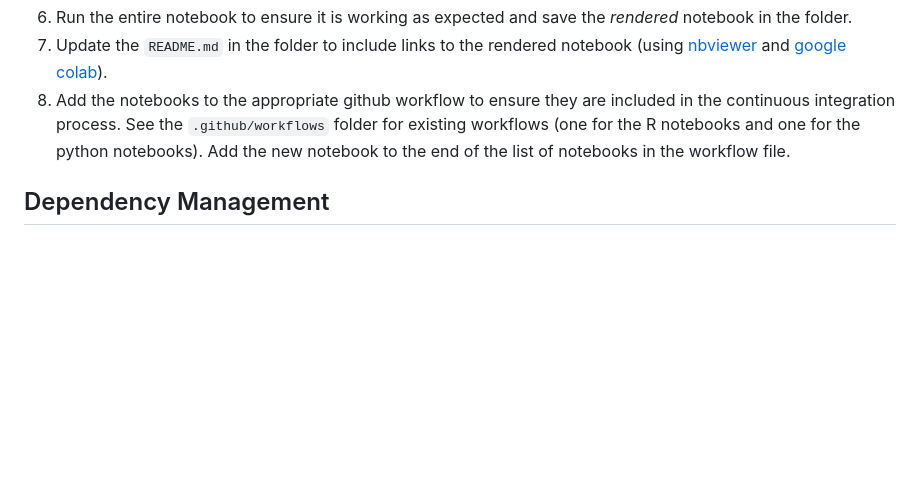
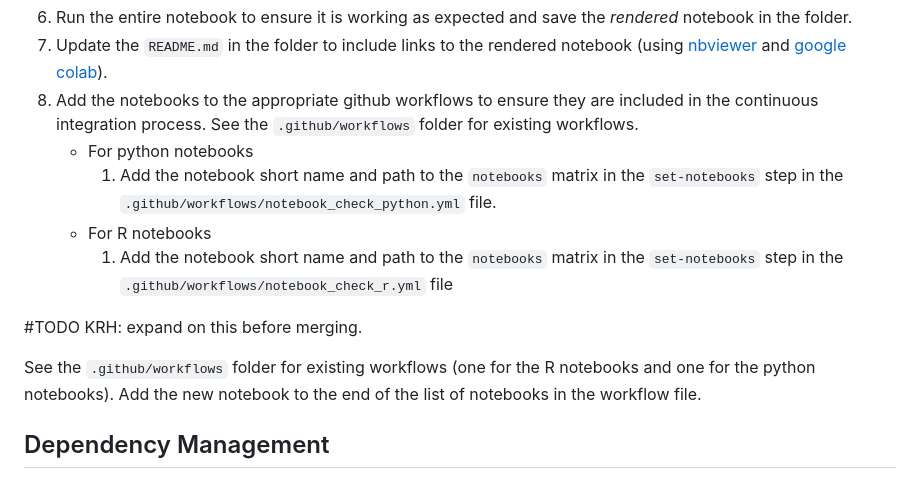
Before and after one commit to microbiomedata/nmdc_notebooks, a Markdown page: .github/CONTRIBUTING.md, the part around the change. GitHub-like rendering; blank space fills up the shorter version.

Commit message:
WIP add CONTRIBUTING.md

```diff
--- a/.github/CONTRIBUTING.md
+++ b/.github/CONTRIBUTING.md
@@ -85,7 +85,15 @@ _or_
 4. Create a .Rmd and convert it to a Jupyter Notebook. Several methods for this exist and none are perfect, but [this open source method](https://github.com/mkearney/rmd2jupyter) currently works.
 5. Run the entire notebook to ensure it is working as expected and save the *rendered* notebook in the folder.
 6. Update the `README.md` in the folder to include links to the rendered notebook (using [nbviewer](https://nbviewer.org/) and [google colab](https://colab.research.google.com/)).
-7. Add the notebooks to the appropriate github workflow to ensure they are included in the continuous integration process.  See the `.github/workflows` folder for existing workflows (one for the R notebooks and one for the python notebooks). Add the new notebook to the end of the list of notebooks in the workflow file.
+7. Add the notebooks to the appropriate github workflows to ensure they are included in the continuous integration process.  See the `.github/workflows` folder for existing workflows.
+    - For python notebooks
+        1. Add the notebook short name and path to the `notebooks` matrix in the `set-notebooks` step in the `.github/workflows/notebook_check_python.yml` file.
+    - For R notebooks
+        1. Add the notebook short name and path to the `notebooks` matrix in the `set-notebooks` step in the `.github/workflows/notebook_check_r.yml` file
+
+#TODO KRH: expand on this before merging.
+
+See the `.github/workflows` folder for existing workflows (one for the R notebooks and one for the python notebooks). Add the new notebook to the end of the list of notebooks in the workflow file.
 
 
 ## Dependency Management
```
